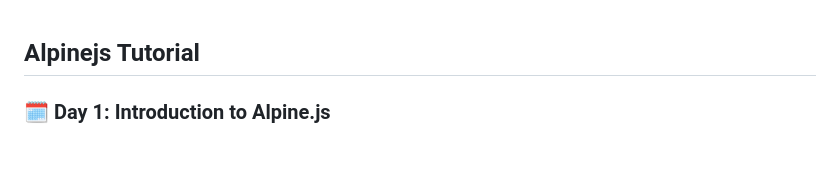
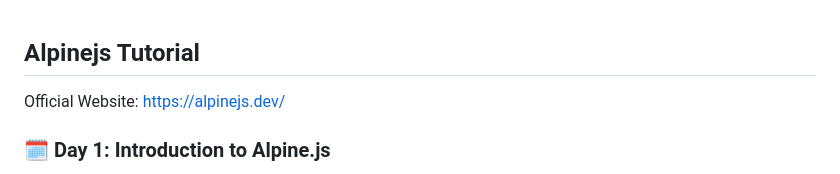
Before and after one commit to nazimfeni/Alpine.js-Tutorial, a Markdown page: README.md, the part around the change printed below. GitHub-like rendering; blank space fills up the shorter version.

```diff
--- a/README.md
+++ b/README.md
@@ -1,4 +1,5 @@
 ## Alpinejs Tutorial
+Official Website: https://alpinejs.dev/
 
 ### 🗓️ Day 1: Introduction to Alpine.js
 
```
Also changed, not shown: other parts of README.md (+59 -52 lines).
